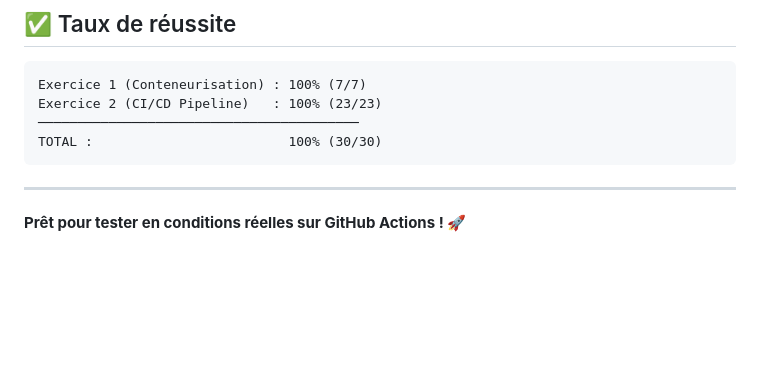
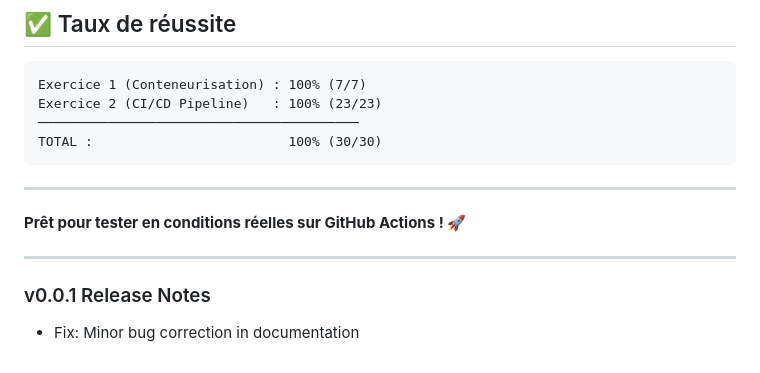
Before and after one commit to midoman59/livraison-continue-workshop-organizer, a Markdown page: README.md, the part around the change. GitHub-like rendering; blank space fills up the shorter version.

Commit message:
fix: minor documentation correction for clarity

```diff
--- a/README.md
+++ b/README.md
@@ -327,3 +327,8 @@ TOTAL :                         100% (30/30)
 ---
 
 **Prêt pour tester en conditions réelles sur GitHub Actions ! 🚀**
+
+---
+
+### v0.0.1 Release Notes
+- Fix: Minor bug correction in documentation
```
